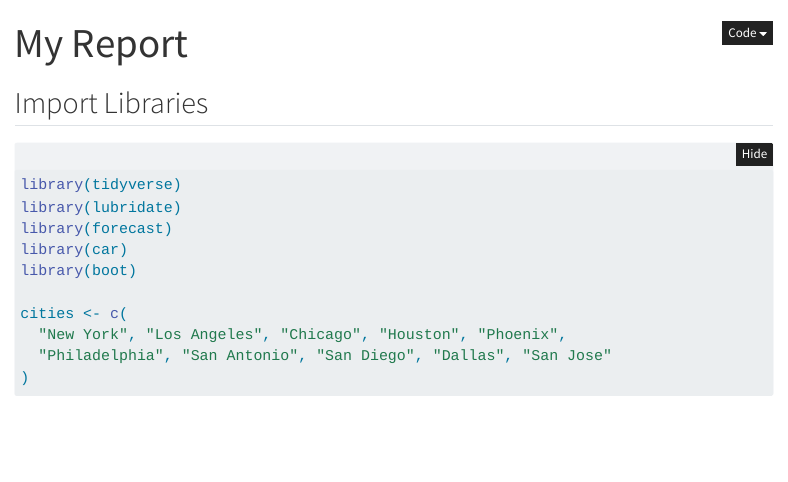
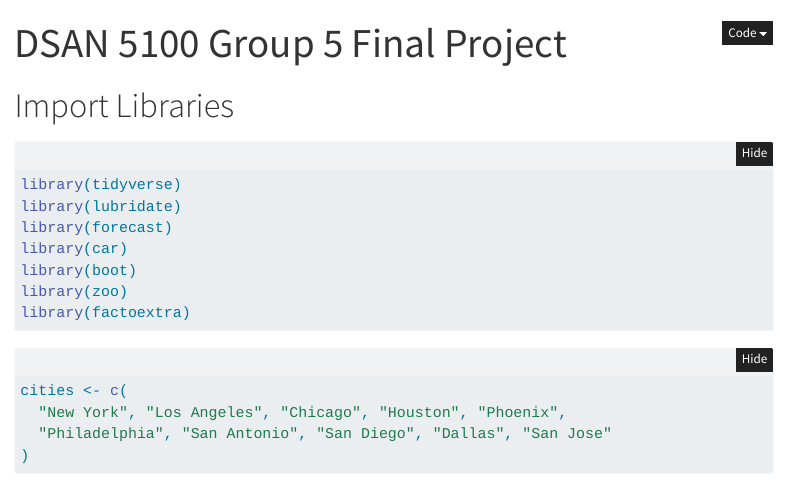
Before and after one commit to andrewmoy3/DSAN_5100_final_project, a Quarto document (src/index.qmd): the page in a window 1100 px wide, from its top. Rendered offline with R 4.5, knitr and Pandoc in place of Quarto, with nearby package versions; folded parts are opened; menus at the side of the page are left out.

Commit message:
index headers

````diff
--- a/src/index.qmd
+++ b/src/index.qmd
@@ -1,16 +1,20 @@
 ---
-title: "My Report"
+title: "DSAN 5100 Group 5 Final Project"
 format: html
 ---
 
-## Import Libraries
+# Import Libraries
 ```{r, message=FALSE}
 library(tidyverse)
 library(lubridate)
 library(forecast)
 library(car)
 library(boot)
+library(zoo)
+library(factoextra)
+```
 
+```{r}
 cities <- c(
   "New York", "Los Angeles", "Chicago", "Houston", "Phoenix",
   "Philadelphia", "San Antonio", "San Diego", "Dallas", "San Jose"
````
Also changed, not shown: src/index.qmd (6 more changed lines).
